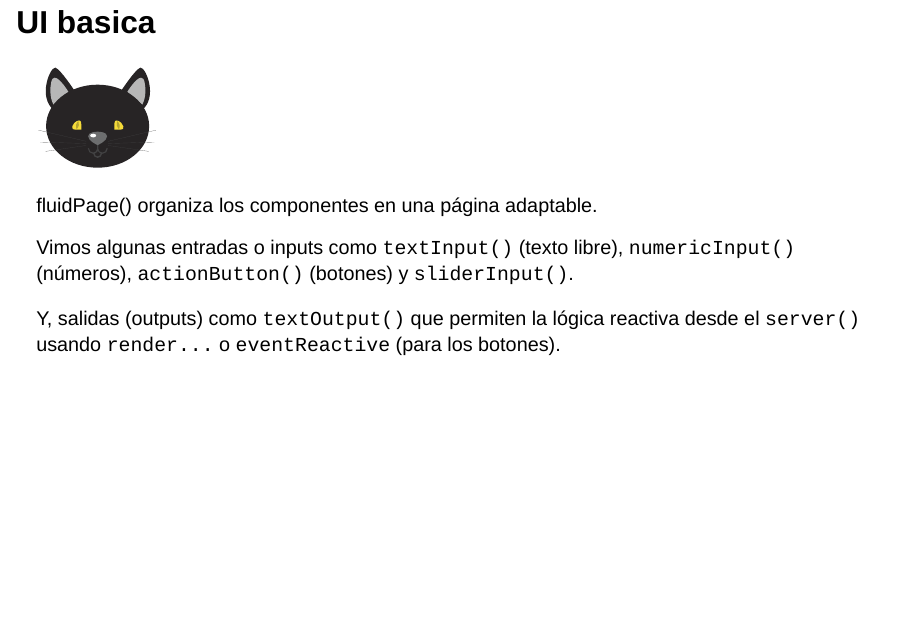
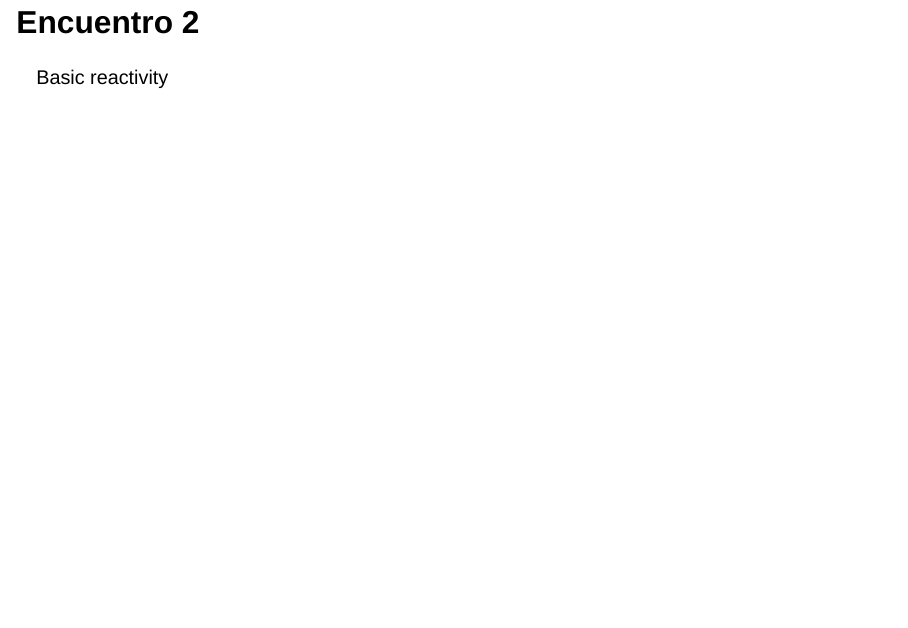
Before and after one commit to BetsyCohen/renbuenosaires_shiny_book_club_5, a Quarto document (index.qmd): page 9 of 16 before the commit and page 9 of 15 after it. Rendered offline with R 4.5, knitr and Pandoc in place of Quarto, with nearby package versions; drawn as Slidy slides in place of the format the file asks for.

Commit message:
comento diapo de UI basica

```diff
--- a/index.qmd
+++ b/index.qmd
@@ -103,22 +103,22 @@ width="150" height="150"}
 
 ![](imagenes/1.01.basic_app.png){fig-align="center" width="913"}
 
-## UI basica
+<!-- ## UI basica -->
 
-![](assets/cat-theme/head-24.svg){.absolute top="-50" right="300"}
+<!-- ![](assets/cat-theme/head-24.svg){.absolute top="-50" right="300"} -->
 
-::: {.spacer style="height:70%;"}
-[fluidPage()]{.brown-text} organiza los componentes en una página
-adaptable.
+<!-- ::: {.spacer style="height:70%;"} -->
+<!-- [fluidPage()]{.brown-text} organiza los componentes en una página -->
+<!-- adaptable. -->
 
-Vimos algunas [entradas o inputs]{.pink-text} como `textInput()` (texto
-libre), `numericInput()` (números), `actionButton()` (botones) y
-`sliderInput()`.
+<!-- Vimos algunas [entradas o inputs]{.pink-text} como `textInput()` (texto -->
+<!-- libre), `numericInput()` (números), `actionButton()` (botones) y -->
+<!-- `sliderInput()`. -->
 
-Y, [salidas (outputs)]{.pink-text} como `textOutput()` que permiten la
-lógica reactiva desde el `server()` usando `render...` o `eventReactive`
-(para los botones).
-:::
+<!-- Y, [salidas (outputs)]{.pink-text} como `textOutput()` que permiten la -->
+<!-- lógica reactiva desde el `server()` usando `render...` o `eventReactive` -->
+<!-- (para los botones). -->
+<!-- ::: -->
 
 # Encuentro 2 {.theme-section4}
 
```
Also changed, not shown: index.html.
